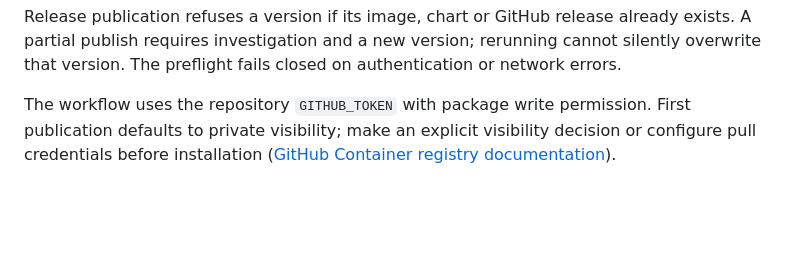
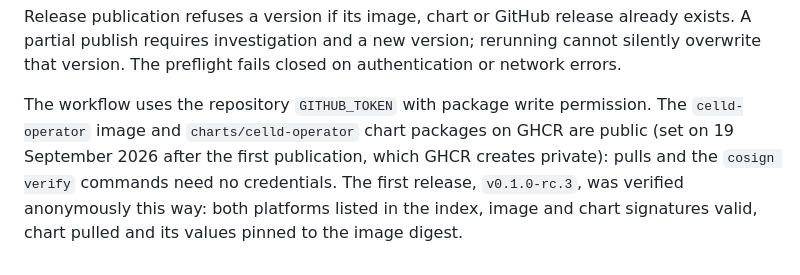
Before and after one commit to ewhauser/celld-operator, a Markdown page: docs/operations.md, the part around the change. GitHub-like rendering; blank space fills up the shorter version.

Commit message:
docs: record public GHCR packages and the verified first release

```diff
--- a/docs/operations.md
+++ b/docs/operations.md
@@ -94,4 +94,10 @@ chart has been published. `make chart-check` validates rendering and RBAC parity
 
 Release publication refuses a version if its image, chart or GitHub release already exists. A partial publish requires investigation and a new version; rerunning cannot silently overwrite that version. The preflight fails closed on authentication or network errors.
 
-The workflow uses the repository `GITHUB_TOKEN` with package write permission. First publication defaults to private visibility; make an explicit visibility decision or configure pull credentials before installation ([GitHub Container registry documentation](https://docs.github.com/en/packages/working-with-a-github-packages-registry/working-with-the-container-registry)).
+The workflow uses the repository `GITHUB_TOKEN` with package write permission.
+The `celld-operator` image and `charts/celld-operator` chart packages on GHCR are
+public (set on 19 September 2026 after the first publication, which GHCR
+creates private): pulls and the `cosign verify` commands need no credentials.
+The first release, `v0.1.0-rc.3`, was verified anonymously this way: both
+platforms listed in the index, image and chart signatures valid, chart pulled
+and its values pinned to the image digest.
```
